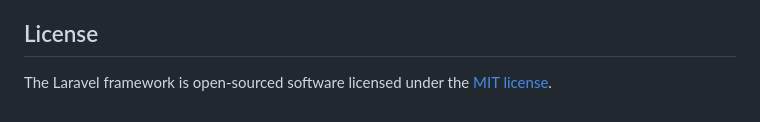
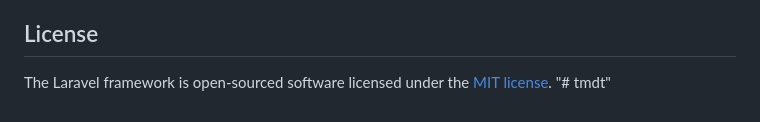
Before and after one commit to nguyenthanh2001/tmdt, a Markdown page: README.md, the part around the change. GitHub-like rendering.

```diff
--- a/README.md
+++ b/README.md
@@ -62,3 +62,4 @@ If you discover a security vulnerability within Laravel, please send an e-mail t
 ## License
 
 The Laravel framework is open-sourced software licensed under the [MIT license](https://opensource.org/licenses/MIT).
+"# tmdt"
```
